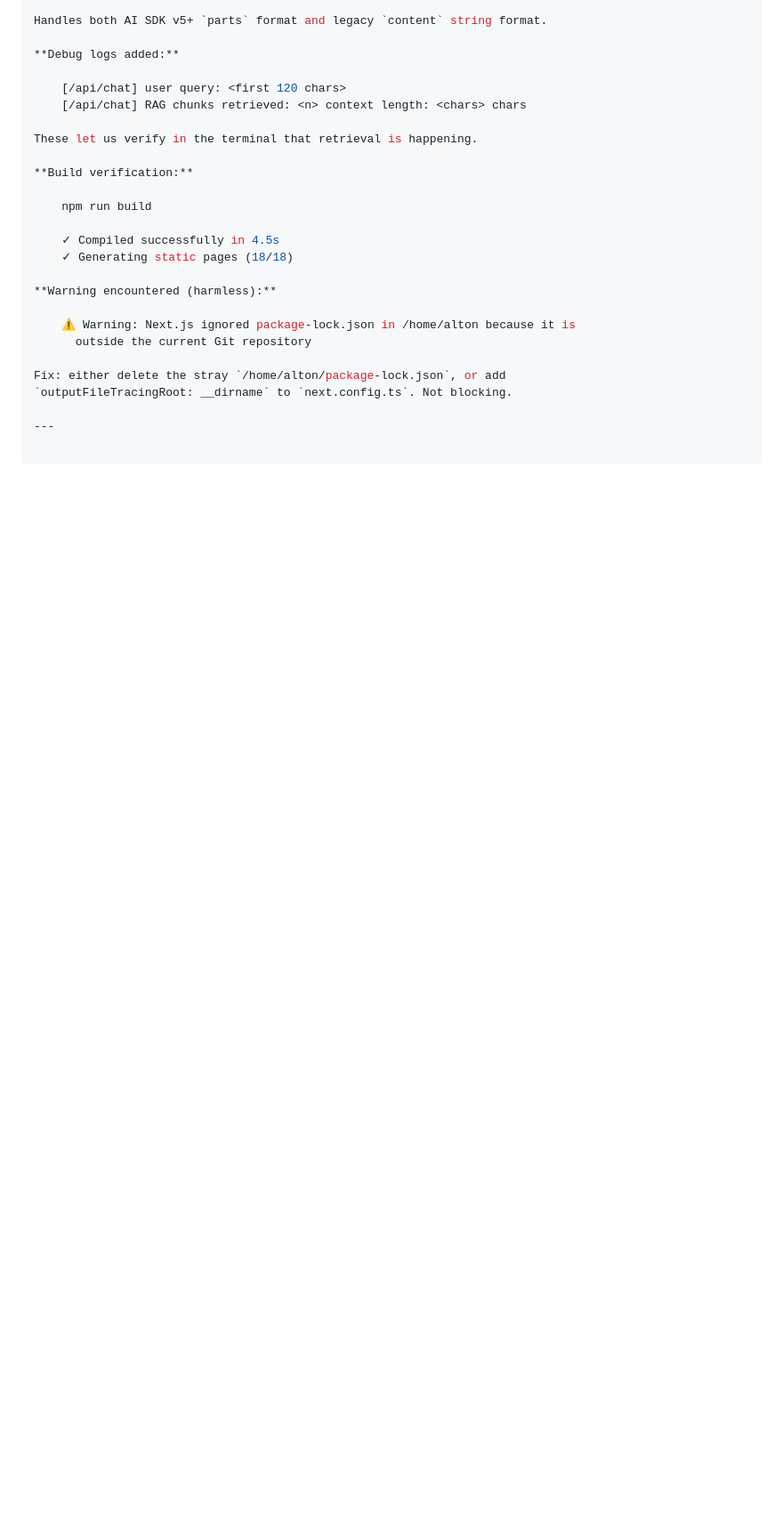
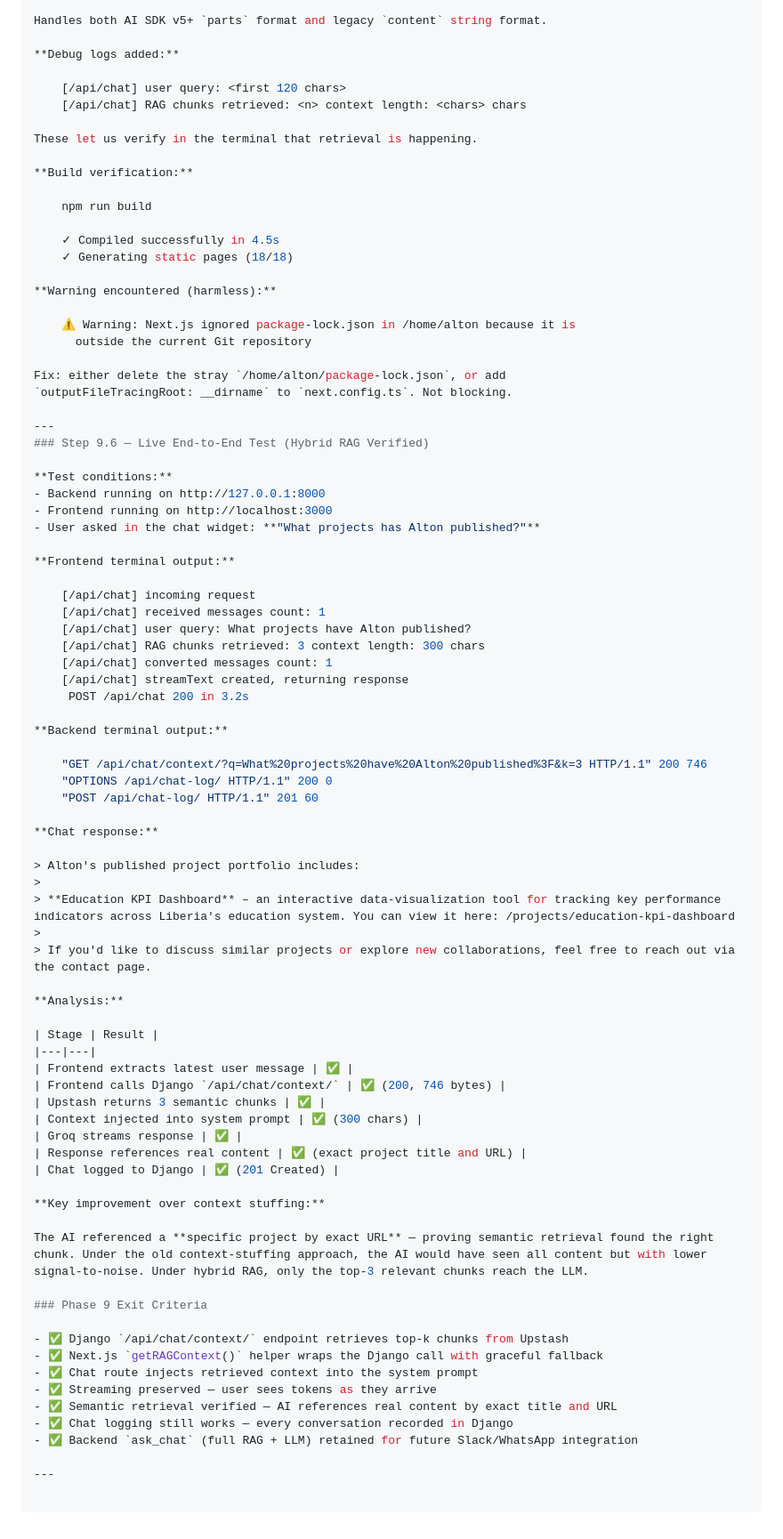
Before and after one commit to kessellyalton/alton-portfolio-latest, a Markdown page: documentation.md, the part around the change. Shown at 89% size. Rendered like a GitHub page; blank space fills up the shorter version.

Commit message:
docs: complete Phase 9 hybrid RAG verification

```diff
--- a/documentation.md
+++ b/documentation.md
@@ -1661,3 +1661,61 @@ Fix: either delete the stray `/home/alton/package-lock.json`, or add
 `outputFileTracingRoot: __dirname` to `next.config.ts`. Not blocking.
 
 ---
+### Step 9.6 — Live End-to-End Test (Hybrid RAG Verified)
+
+**Test conditions:**
+- Backend running on http://127.0.0.1:8000
+- Frontend running on http://localhost:3000
+- User asked in the chat widget: **"What projects has Alton published?"**
+
+**Frontend terminal output:**
+
+    [/api/chat] incoming request
+    [/api/chat] received messages count: 1
+    [/api/chat] user query: What projects have Alton published?
+    [/api/chat] RAG chunks retrieved: 3 context length: 300 chars
+    [/api/chat] converted messages count: 1
+    [/api/chat] streamText created, returning response
+     POST /api/chat 200 in 3.2s
+
+**Backend terminal output:**
+
+    "GET /api/chat/context/?q=What%20projects%20have%20Alton%20published%3F&k=3 HTTP/1.1" 200 746
+    "OPTIONS /api/chat-log/ HTTP/1.1" 200 0
+    "POST /api/chat-log/ HTTP/1.1" 201 60
+
+**Chat response:**
+
+> Alton's published project portfolio includes:
+>
+> **Education KPI Dashboard** – an interactive data-visualization tool for tracking key performance indicators across Liberia's education system. You can view it here: /projects/education-kpi-dashboard
+>
+> If you'd like to discuss similar projects or explore new collaborations, feel free to reach out via the contact page.
+
+**Analysis:**
+
+| Stage | Result |
+|---|---|
+| Frontend extracts latest user message | ✅ |
+| Frontend calls Django `/api/chat/context/` | ✅ (200, 746 bytes) |
+| Upstash returns 3 semantic chunks | ✅ |
+| Context injected into system prompt | ✅ (300 chars) |
+| Groq streams response | ✅ |
+| Response references real content | ✅ (exact project title and URL) |
+| Chat logged to Django | ✅ (201 Created) |
+
+**Key improvement over context stuffing:**
+
+The AI referenced a **specific project by exact URL** — proving semantic retrieval found the right chunk. Under the old context-stuffing approach, the AI would have seen all content but with lower signal-to-noise. Under hybrid RAG, only the top-3 relevant chunks reach the LLM.
+
+### Phase 9 Exit Criteria
+
+- ✅ Django `/api/chat/context/` endpoint retrieves top-k chunks from Upstash
+- ✅ Next.js `getRAGContext()` helper wraps the Django call with graceful fallback
+- ✅ Chat route injects retrieved context into the system prompt
+- ✅ Streaming preserved — user sees tokens as they arrive
+- ✅ Semantic retrieval verified — AI references real content by exact title and URL
+- ✅ Chat logging still works — every conversation recorded in Django
+- ✅ Backend `ask_chat` (full RAG + LLM) retained for future Slack/WhatsApp integration
+
+---
```
